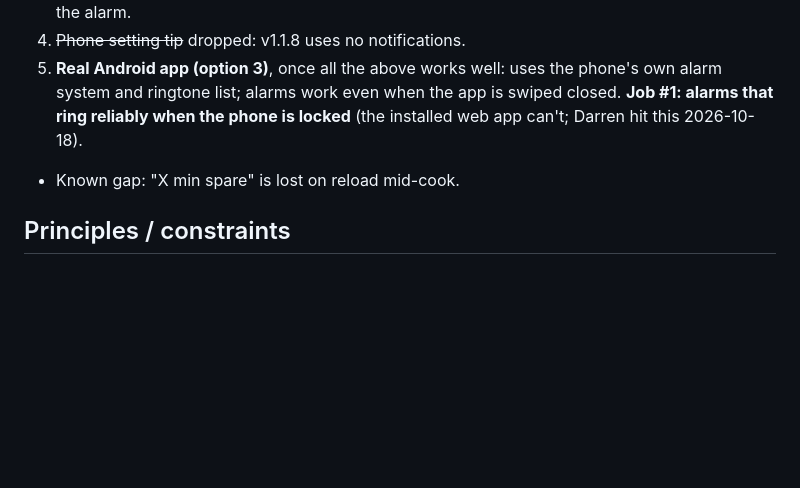
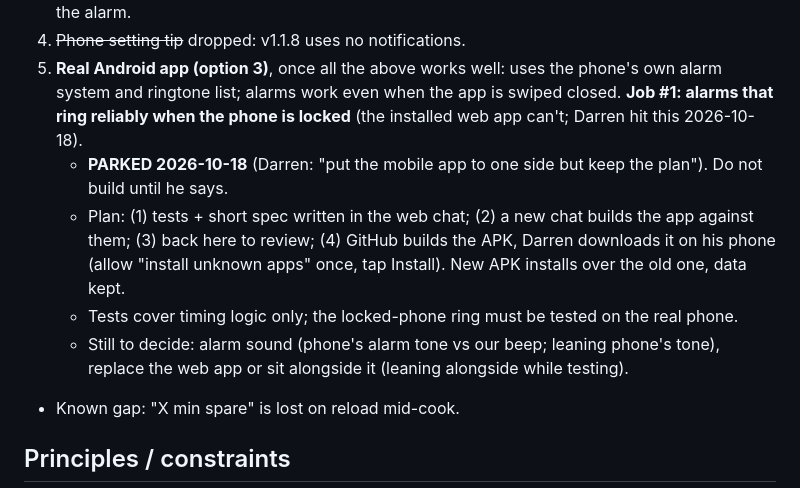
Before and after one commit to DF-AI-Lab/DinnerSync, a Markdown page: dinnersync.md, the part around the change. Drawn GitHub-style; blank space fills up the shorter version.

Commit message:
Park the Android app, keep the plan
Co-Authored-By: Claude Sonnet 5.5 <noreply@anthropic.com>
Claude-Session: https://claude.ai/code/session_01VwTuBhgcpw1LoAh1XPBPFk

```diff
--- a/dinnersync.md
+++ b/dinnersync.md
@@ -30,6 +30,10 @@ Target: docs/mock-v6-meals.html. Its script holds the working scheduling logic (
 3. **Use your own sound**: pick a sound file from the phone (MP3 etc.), saved in the app, used for the alarm.
 4. ~~Phone setting tip~~ dropped: v1.1.8 uses no notifications.
 5. **Real Android app (option 3)**, once all the above works well: uses the phone's own alarm system and ringtone list; alarms work even when the app is swiped closed. **Job #1: alarms that ring reliably when the phone is locked** (the installed web app can't; Darren hit this 2026-10-18).
+   - **PARKED 2026-10-18** (Darren: "put the mobile app to one side but keep the plan"). Do not build until he says.
+   - Plan: (1) tests + short spec written in the web chat; (2) a new chat builds the app against them; (3) back here to review; (4) GitHub builds the APK, Darren downloads it on his phone (allow "install unknown apps" once, tap Install). New APK installs over the old one, data kept.
+   - Tests cover timing logic only; the locked-phone ring must be tested on the real phone.
+   - Still to decide: alarm sound (phone's alarm tone vs our beep; leaning phone's tone), replace the web app or sit alongside it (leaning alongside while testing).
 - Known gap: "X min spare" is lost on reload mid-cook.
 
 ## Principles / constraints
```
